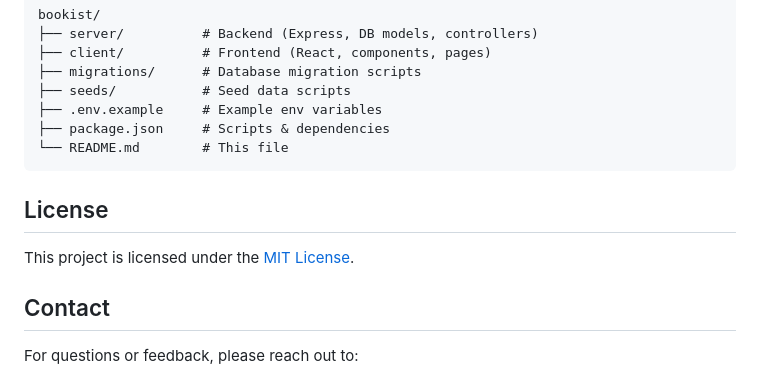
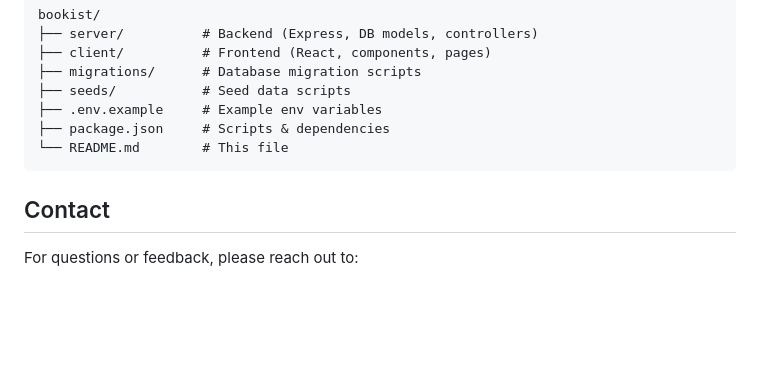
Before and after one commit to Tejusmadan/BookistDB, a Markdown page: README.md, the part around the change. Drawn GitHub-style; blank space fills up the shorter version.

````diff
--- a/README.md
+++ b/README.md
@@ -129,10 +129,6 @@ bookist/
 └── README.md        # This file
 ```
 
-## License
-
-This project is licensed under the [MIT License](LICENSE).
-
 ## Contact
 
 For questions or feedback, please reach out to:
````
